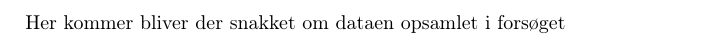
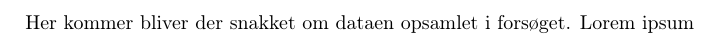
Before and after one commit to Labgruppe-Eksperimentiel-Fysik-1/Projekt, a LaTeX book (main.tex, which reads resultater.tex): part of page 6 of 8, cut so that both start at the same text. Compiled offline with pdfLaTeX.

Commit message:
Tilføjet til resultaterne

```diff
--- a/resultater.tex
+++ b/resultater.tex
@@ -1,2 +1,3 @@
 \chapter{Resultater}
-Her kommer bliver der snakket om dataen opsamlet i forsøget
+Her kommer bliver der snakket om dataen opsamlet i forsøget.
+Lorem ipsum
```
